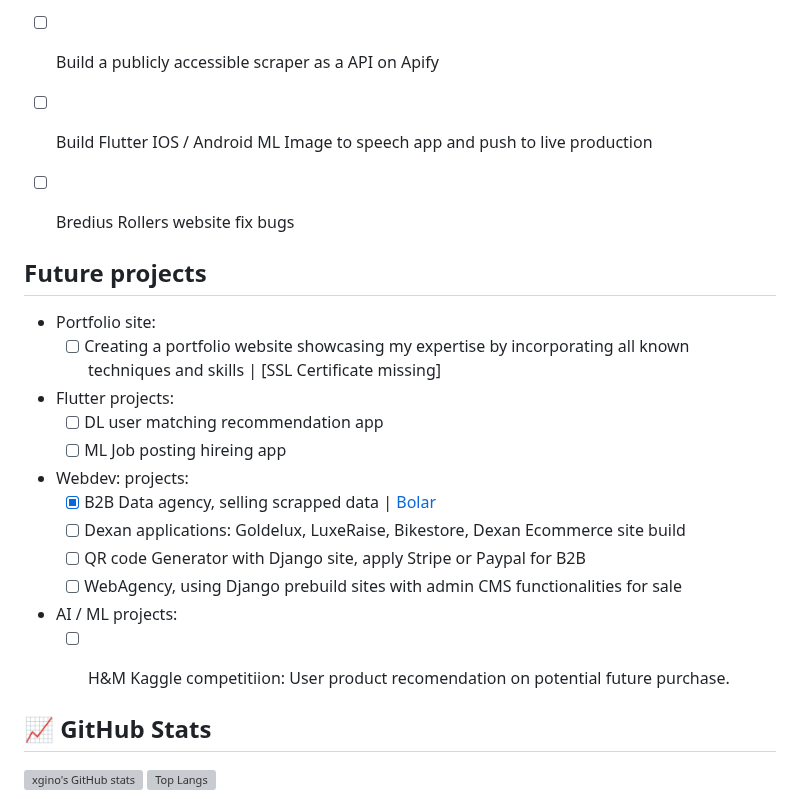
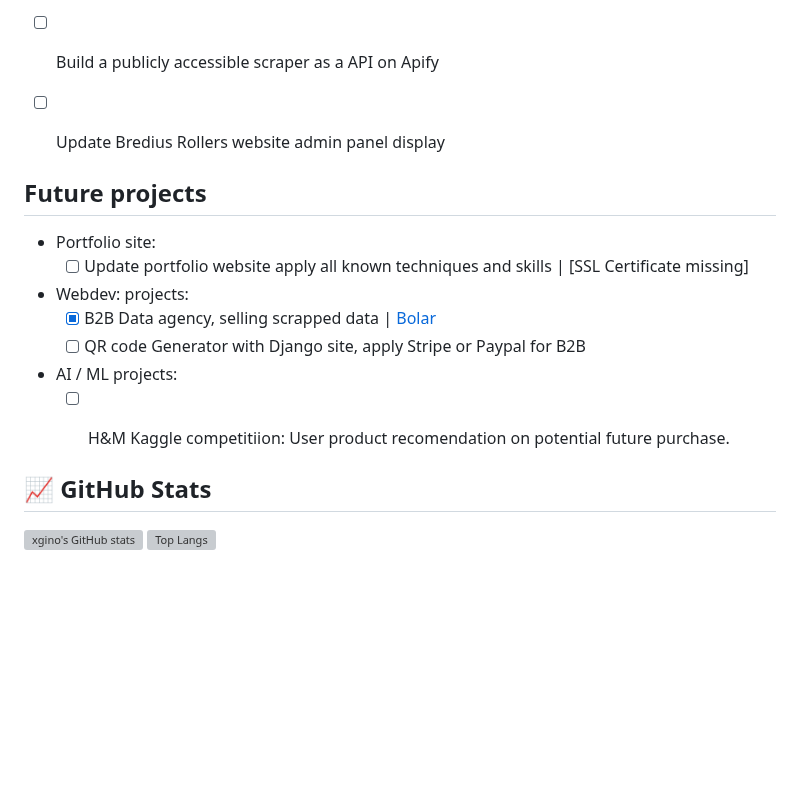
Before and after one commit to xgino/xGino, a Markdown page: README.MD, the part around the change. GitHub-like rendering; blank space fills up the shorter version; grey boxes are pictures that could not be loaded.

```diff
--- a/README.MD
+++ b/README.MD
@@ -64,30 +64,21 @@
 - [ ] Developing a deep learning model for plant analysis, identifying growth patterns and optimal conditions
 - [ ] Rofix project: Wiring adjustments for Raspberry Pi, microstepper driver, and stepper motor to enable basic spinning motor functionality
 - [ ] Build a publicly accessible scraper as a API on Apify
-- [ ] Build Flutter IOS / Android ML Image to speech app and push to live production
-- [ ] Bredius Rollers website fix bugs
+- [ ] Update Bredius Rollers website admin panel display
 
 
 
 ## Future projects
 * Portfolio site:
-    - [ ] Creating a portfolio website showcasing my expertise by incorporating all known techniques and skills | [SSL Certificate missing]
-
-* Flutter projects:
-    - [ ] DL user matching recommendation app
-    - [ ] ML Job posting hireing app
+    - [ ] Update portfolio website apply all known techniques and skills | [SSL Certificate missing]
 
 * Webdev: projects:
     - [X] B2B Data agency, selling scrapped data | [Bolar](https://www.bolar.co)
-    - [ ] Dexan applications: Goldelux, LuxeRaise, Bikestore, Dexan Ecommerce site build
     - [ ] QR code Generator with Django site, apply Stripe or Paypal for B2B
-    - [ ] WebAgency, using Django prebuild sites with admin CMS functionalities for sale
 
 * AI / ML projects:
     - [ ] H&M Kaggle competitiion: User product recomendation on potential future purchase.
 
 
-
-
 ## 📈 GitHub Stats
 ![xgino's GitHub stats](https://github-readme-stats.vercel.app/api?username=xgino&hide=contribs,prs) [![Top Langs](https://github-readme-stats.vercel.app/api/top-langs/?username=xgino&layout=donut)](https://github.com/xgino/github-readme-stats)
```
